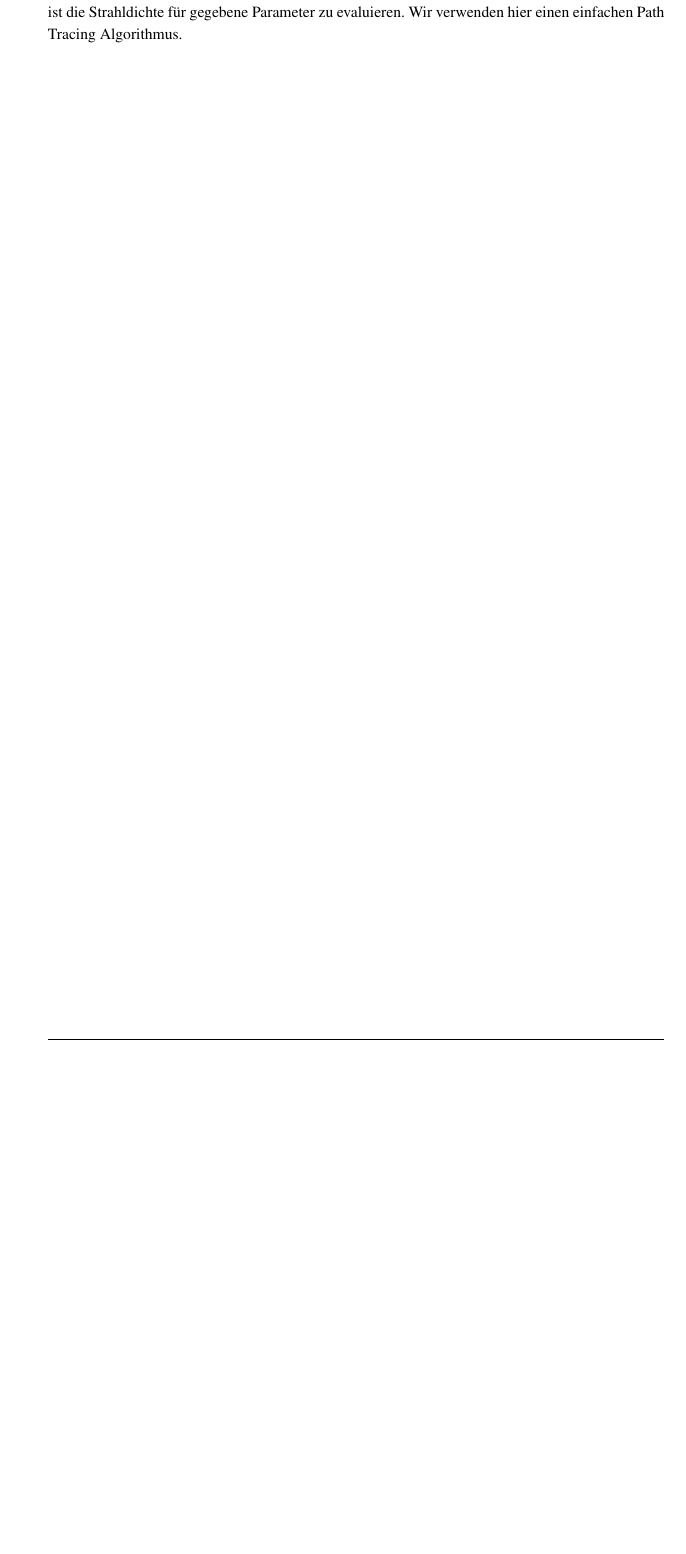
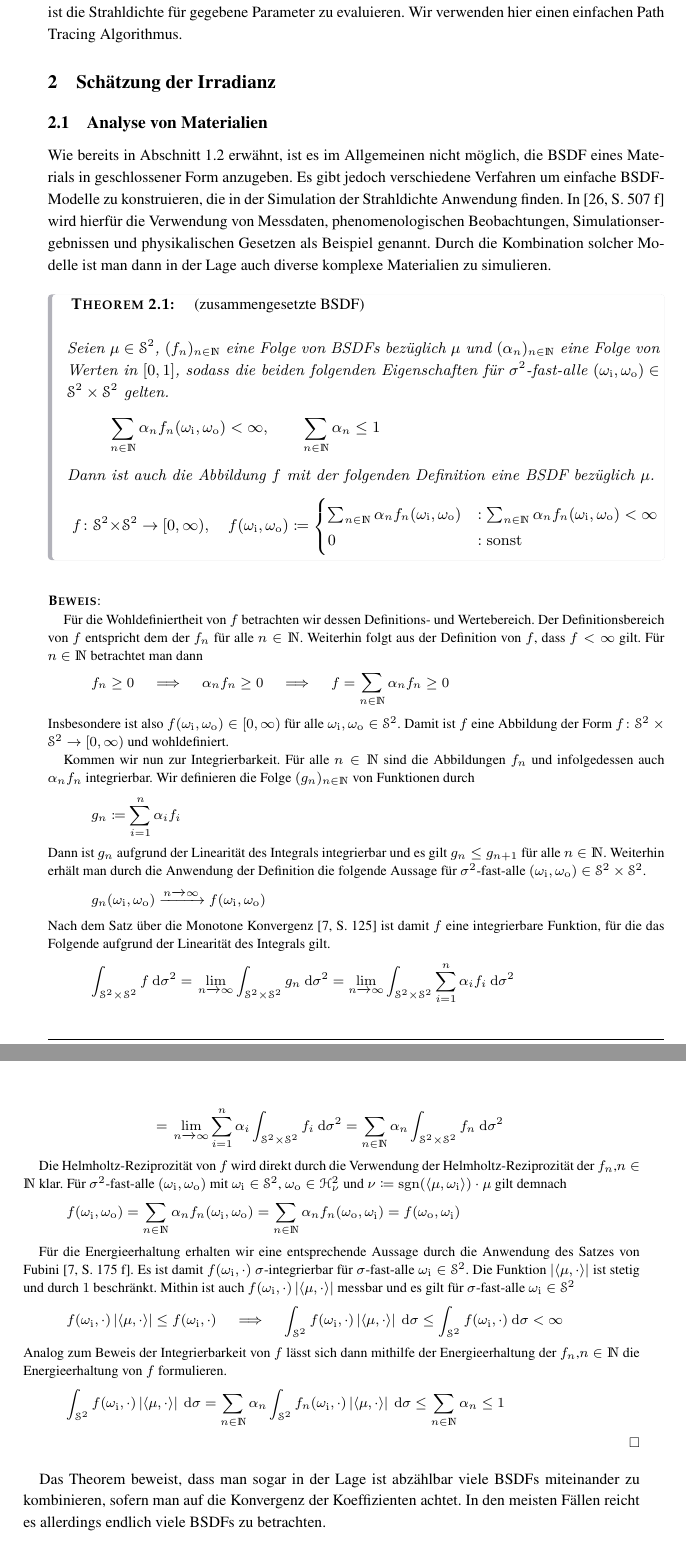
Before and after one commit to lyrahgames/irradiance-map-computation, a LaTeX document (main.tex, which reads irradiance_estimation.tex): part of page 12 of 17 before the commit and two parts of pages 12 and 13 of 18 after it, the two joined at a grey line, cut so that both start at the same text, the shorter picture padded with empty space. Compiled offline with pdfLaTeX.

Commit message:
Add bsdf theorem in irradiance estimation section

```diff
--- /dev/null
+++ b/irradiance_estimation.tex
@@ -0,0 +1,89 @@
+\section{Schätzung der Irradianz} % (fold)
+\label{sec:schätzung_der_irradianz}
+
+
+
+	\subsection{Analyse von Materialien} % (fold)
+	\label{sub:analyse_von_materialien}
+
+		Wie bereits in Abschnitt \ref{sub:bsdf} erwähnt, ist es im Allgemeinen nicht möglich, die BSDF eines Materials in geschlossener Form anzugeben.
+		Es gibt jedoch verschiedene Verfahren um einfache BSDF-Modelle zu konstruieren, die in der Simulation der Strahldichte Anwendung finden.
+		In \cite[S.~507~f]{pbrt3} wird hierfür die Verwendung von Messdaten, phenomenologischen Beobachtungen, Simulationsergebnissen und physikalischen Gesetzen als Beispiel genannt.
+		Durch die Kombination solcher Modelle ist man dann in der Lage auch diverse komplexe Materialien zu simulieren.
+		\begin{theorem}[zusammengesetzte BSDF]
+			Seien $\mu\in\ssp$, $(f_n)_{n\in\SN}$ eine Folge von BSDFs bezüglich $\mu$ und $(\alpha_n)_{n\in\SN}$ eine Folge von Werten in $[0,1]$, sodass die beiden folgenden Eigenschaften für $\sigma^2$-fast-alle $(\omega_\m{i},\omega_\m{o})\in\ssp\times\ssp$ gelten.
+			\[
+				\sum_{n\in\SN}\alpha_n f_n(\omega_\m{i},\omega_\m{o}) < \infty ,\qquad \sum_{n\in\SN}\alpha_n \leq 1
+			\]
+			Dann ist auch die Abbildung $f$ mit der folgenden Definition eine BSDF bezüglich $\mu$.
+			% \[
+			% 	\func{f}{\ssp\times\ssp}{[0,\infty)},\qquad f\define \sum_{n\in\SN}\alpha_n f_n
+			% \]
+			\[
+				\func{f}{\ssp\times\ssp}{[0,\infty)},\quad f(\omega_\m{i},\omega_\m{o})\define
+				\begin{cases}
+					\sum_{n\in\SN}\alpha_n f_n(\omega_\m{i},\omega_\m{o}) &: \sum_{n\in\SN}\alpha_n f_n(\omega_\m{i},\omega_\m{o}) < \infty \\
+					0 &: \m{sonst}
+				\end{cases}
+			\]
+		\end{theorem}
+		\begin{proof}
+			Für die Wohldefiniertheit von $f$ betrachten wir dessen Definitions- und Wertebereich.
+			Der Definitionsbereich von $f$ entspricht dem der $f_n$ für alle $n\in\SN$.
+			Weiterhin folgt aus der Definition von $f$, dass $f < \infty$  gilt.
+			Für $n\in\SN$ betrachtet man dann
+			\[
+				f_n \geq 0 \quad \implies \quad \alpha_n f_n \geq 0 \quad \implies \quad f = \sum_{n\in\SN}\alpha_n f_n \geq 0
+			\]
+			Insbesondere ist also $f(\omega_\m{i},\omega_\m{o})\in[0,\infty)$ für alle $\omega_\m{i},\omega_\m{o}\in\ssp$.
+			Damit ist $f$ eine Abbildung der Form $\func{f}{\ssp\times\ssp}{[0,\infty)}$ und wohldefiniert.
+
+			Kommen wir nun zur Integrierbarkeit.
+			Für alle $n\in\SN$ sind die Abbildungen $f_n$ und infolgedessen auch $\alpha_nf_n$ integrierbar.
+			Wir definieren die Folge $(g_n)_{n\in\SN}$ von Funktionen durch
+			\[
+				g_n\define \sum_{i=1}^n \alpha_i f_i
+			\]
+			Dann ist $g_n$ aufgrund der Linearität des Integrals integrierbar und es gilt $g_n\leq g_{n+1}$ für alle $n\in\SN$.
+			Weiterhin erhält man durch die Anwendung der Definition die folgende Aussage für $\sigma^2$-fast-alle $(\omega_\m{i},\omega_\m{o})\in\ssp\times\ssp$.
+			\[
+				g_n(\omega_\m{i},\omega_\m{o}) \conv[n\conv\infty] f(\omega_\m{i},\omega_\m{o})
+			\]
+			Nach dem Satz über die Monotone Konvergenz \cite[S.~125]{measure-theory} ist damit $f$ eine integrierbare Funktion, für die das Folgende aufgrund der Linearität des Integrals gilt.
+			% \[
+			% 	\Integral{\ssp\times\ssp}{}{f}{\sigma} = \lim_{n\conv\infty} \Integral{\ssp\times\ssp}{}{g_n}{\sigma} = \lim_{n\conv\infty} \Integral{\ssp\times\ssp}{}{\sum_{i=1}^n \alpha_i f_i}{\sigma} =
+			% \]
+			\begin{alignat*}{3}
+				\integral{\ssp\times\ssp}{}{f}{\sigma^2} &=&&\ \lim_{n\conv\infty} \integral{\ssp\times\ssp}{}{g_n}{\sigma^2} = \lim_{n\conv\infty} \integral{\ssp\times\ssp}{}{\sum_{i=1}^n \alpha_i f_i}{\sigma^2} \\
+				&=&&\ \lim_{n\conv\infty} \sum_{i=1}^n \alpha_i \integral{\ssp\times\ssp}{}{f_i}{\sigma^2} = \sum_{n\in\SN} \alpha_n \integral{\ssp\times\ssp}{}{f_n}{\sigma^2}
+			\end{alignat*}
+
+			Die Helmholtz-Reziprozität von $f$ wird direkt durch die Verwendung der Helmholtz-Reziprozität der $f_n$,$n\in\SN$ klar.
+			Für $\sigma^2$-fast-alle $(\omega_\m{i},\omega_\m{o})$ mit $\omega_\m{i}\in\ssp$, $\omega_\m{o}\in\shs{\nu}$ und $\nu\define\sign(\dotp{\mu}{\omega_\m{i}})\cdot\mu$ gilt demnach
+			\[
+				f(\omega_\m{i},\omega_\m{o}) = \sum_{n\in\SN}\alpha_nf_n(\omega_\m{i},\omega_\m{o}) = \sum_{n\in\SN}\alpha_nf_n(\omega_\m{o},\omega_\m{i}) = f(\omega_\m{o},\omega_\m{i})
+			\]
+
+			Für die Energieerhaltung erhalten wir eine entsprechende Aussage durch die Anwendung des Satzes von Fubini \cite[S.~175~f]{measure-theory}.
+			Es ist damit $f(\omega_\m{i},\cdot)$ $\sigma$-integrierbar für $\sigma$-fast-alle $\omega_\m{i}\in\ssp$.
+			Die Funktion $\abs{\dotp{\mu}{\cdot}}$ ist stetig und durch $1$ beschränkt.
+			Mithin ist auch $f(\omega_\m{i},\cdot)\abs{\dotp{\mu}{\cdot}}$ messbar und es gilt für $\sigma$-fast-alle $\omega_\m{i}\in\ssp$
+			\[
+				f(\omega_\m{i},\cdot)\abs{\dotp{\mu}{\cdot}} \leq f(\omega_\m{i},\cdot) \quad \implies \quad \integral{\ssp}{}{f(\omega_\m{i},\cdot)\abs{\dotp{\mu}{\cdot}}}{\sigma} \leq \integral{\ssp}{}{f(\omega_\m{i},\cdot)}{\sigma} < \infty
+			\]
+			Analog zum Beweis der Integrierbarkeit von $f$ lässt sich dann mithilfe der Energieerhaltung der $f_n$,$n\in\SN$ die Energieerhaltung von $f$ formulieren.
+			\[
+				\integral{\ssp}{}{f(\omega_\m{i},\cdot)\abs{\dotp{\mu}{\cdot}}}{\sigma} = \sum_{n\in\SN}\alpha_n \integral{\ssp}{}{f_n(\omega_\m{i},\cdot)\abs{\dotp{\mu}{\cdot}}}{\sigma} \leq \sum_{n\in\SN}\alpha_n \leq 1
+			\]
+		\end{proof}
+
+		Das Theorem beweist, dass man sogar in der Lage ist abzählbar viele BSDFs miteinander zu kombinieren, sofern man auf die Konvergenz der Koeffizienten achtet.
+		In den meisten Fällen reicht es allerdings endlich viele BSDFs zu betrachten.
+
+		\begin{corollary}
+
+		\end{corollary}
+
+	% subsection analyse_von_materialien (end)
+
+% section schätzung_der_irradianz (end)
```
Also changed, not shown: background.tex (+2 -2 lines), main.tex (+1 -0 lines), main.pdf.
